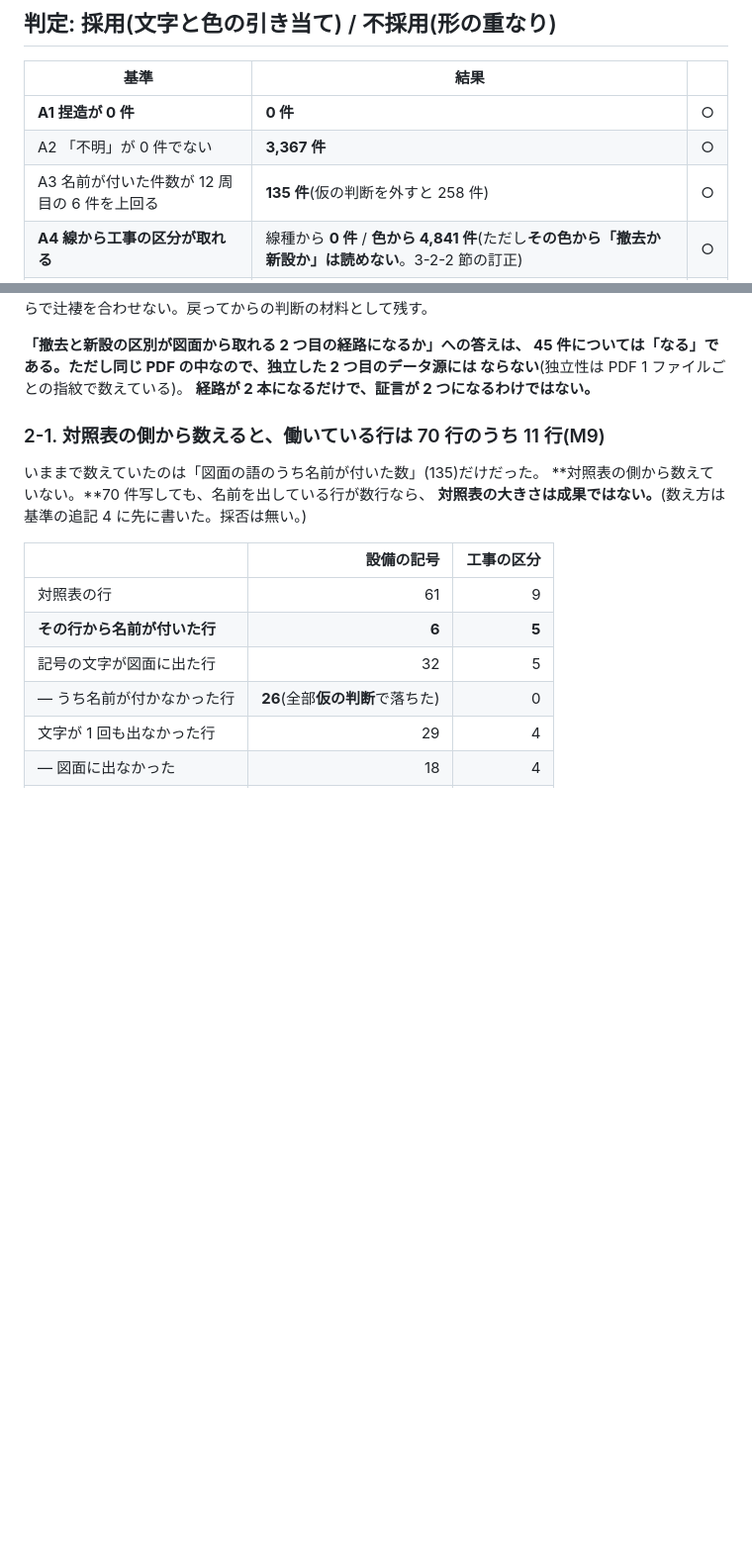
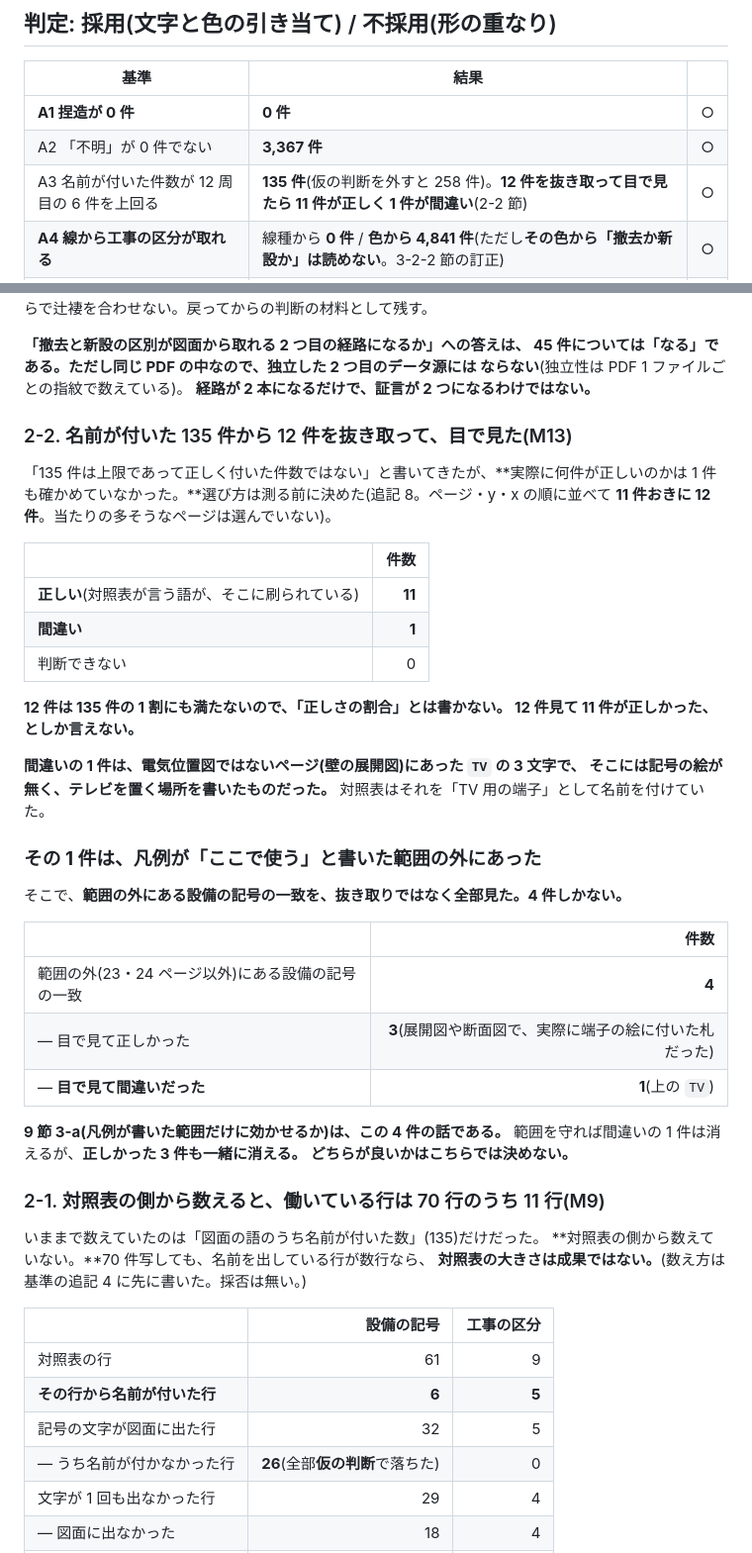
Before and after one commit to buildprotokyo-byte/-, a Markdown page: docs/k20_legend_lookup_report.md, 2 parts joined by grey strips. Shown at 99% size. GitHub-like rendering; blank space fills up the shorter version.

Commit message:
K-20: 名前が付いた135件から12件を抜き取って目で見た(11件正しい/1件間違い)
「135件は上限で正しく付いた件数ではない」と書いてきたが、**実際に何件が正しいのかは
1件も確かめていなかった。**選び方は測る前に固定した(ページ・y・x順に並べて11件おきに
12件。当たりの多そうなページは選んでいない)。

**12件中、正しい11件・間違い1件・判断できない0件。**
**12件は135件の1割にも満たないので「正しさの割合」とは書かない。**

**間違いの1件は、電気位置図ではないページ(壁の展開図)にあった`TV`の3文字で、
そこには記号の絵が無く、テレビを置く場所を書いたものだった。**

**その1件は凡例が「ここで使う」と書いた範囲の外にあったので、範囲の外にある設備の
記号の一致を抜き取りではなく全部見た(4件しかない)。3件は正しく(展開図や断面図で
実際に端子の絵に付いた札)、間違いは上の1件だけ。****範囲を守れば間違いの1件は消えるが、
正しかった3件も一緒に消える。どちらが良いかはこちらでは決めない**(判断待ち3-a)。

全件テスト 1533 passed, 1 skipped (216.08s)。

Co-Authored-By: Claude Opus 5 (1M context) <noreply@anthropic.com>
Claude-Session: https://claude.ai/code/session_01THX1LYo5UA3DVc6TSZDLSX

```diff
--- a/docs/k20_legend_lookup_report.md
+++ b/docs/k20_legend_lookup_report.md
@@ -14,7 +14,7 @@
 |---|---|:-:|
 | **A1 捏造が 0 件** | **0 件** | ○ |
 | A2 「不明」が 0 件でない | **3,367 件** | ○ |
-| A3 名前が付いた件数が 12 周目の 6 件を上回る | **135 件**(仮の判断を外すと 258 件) | ○ |
+| A3 名前が付いた件数が 12 周目の 6 件を上回る | **135 件**(仮の判断を外すと 258 件)。**12 件を抜き取って目で見たら 11 件が正しく 1 件が間違い**(2-2 節) | ○ |
 | **A4 線から工事の区分が取れる** | 線種から **0 件** / **色から 4,841 件**(ただし**その色から「撤去か新設か」は読めない**。3-2-2 節の訂正) | ○ |
 | A5 自動確定が 1 件も増えない | 本番の入口から呼ばれていない | ○ |
 | A6 全件テストが通る | **1,533 件パス**(1 件 skip、212.89 秒) | ○ |
@@ -219,6 +219,39 @@ K-20 の「迷ったら推奨付きで記録して推奨で進める」に従い
 45 件については「なる」である。**ただし**同じ PDF の中なので、独立した 2 つ目のデータ源には
 ならない**(独立性は PDF 1 ファイルごとの指紋で数えている)。
 **経路が 2 本になるだけで、証言が 2 つになるわけではない。**
+
+### 2-2. 名前が付いた 135 件から 12 件を抜き取って、目で見た(M13)
+
+「135 件は上限であって正しく付いた件数ではない」と書いてきたが、**実際に何件が正しいのかは
+1 件も確かめていなかった。**選び方は測る前に決めた(追記 8。ページ・y・x の順に並べて
+**11 件おきに 12 件**。当たりの多そうなページは選んでいない)。
+
+| | 件数 |
+|---|---:|
+| **正しい**(対照表が言う語が、そこに刷られている) | **11** |
+| **間違い** | **1** |
+| 判断できない | 0 |
+
+**12 件は 135 件の 1 割にも満たないので、「正しさの割合」とは書かない。
+12 件見て 11 件が正しかった、としか言えない。**
+
+**間違いの 1 件は、電気位置図ではないページ(壁の展開図)にあった `TV` の 3 文字で、
+そこには記号の絵が無く、テレビを置く場所を書いたものだった。**
+対照表はそれを「TV 用の端子」として名前を付けていた。
+
+### **その 1 件は、凡例が「ここで使う」と書いた範囲の外にあった**
+
+そこで、**範囲の外にある設備の記号の一致を、抜き取りではなく全部見た。4 件しかない。**
+
+| | 件数 |
+|---|---:|
+| 範囲の外(23・24 ページ以外)にある設備の記号の一致 | **4** |
+| — 目で見て正しかった | **3**(展開図や断面図で、実際に端子の絵に付いた札だった) |
+| — **目で見て間違いだった** | **1**(上の `TV`) |
+
+**9 節 3-a(凡例が書いた範囲だけに効かせるか)は、この 4 件の話である。**
+範囲を守れば間違いの 1 件は消えるが、**正しかった 3 件も一緒に消える。**
+**どちらが良いかはこちらでは決めない。**
 
 ### 2-1. 対照表の側から数えると、働いている行は 70 行のうち 11 行(M9)
 
```
